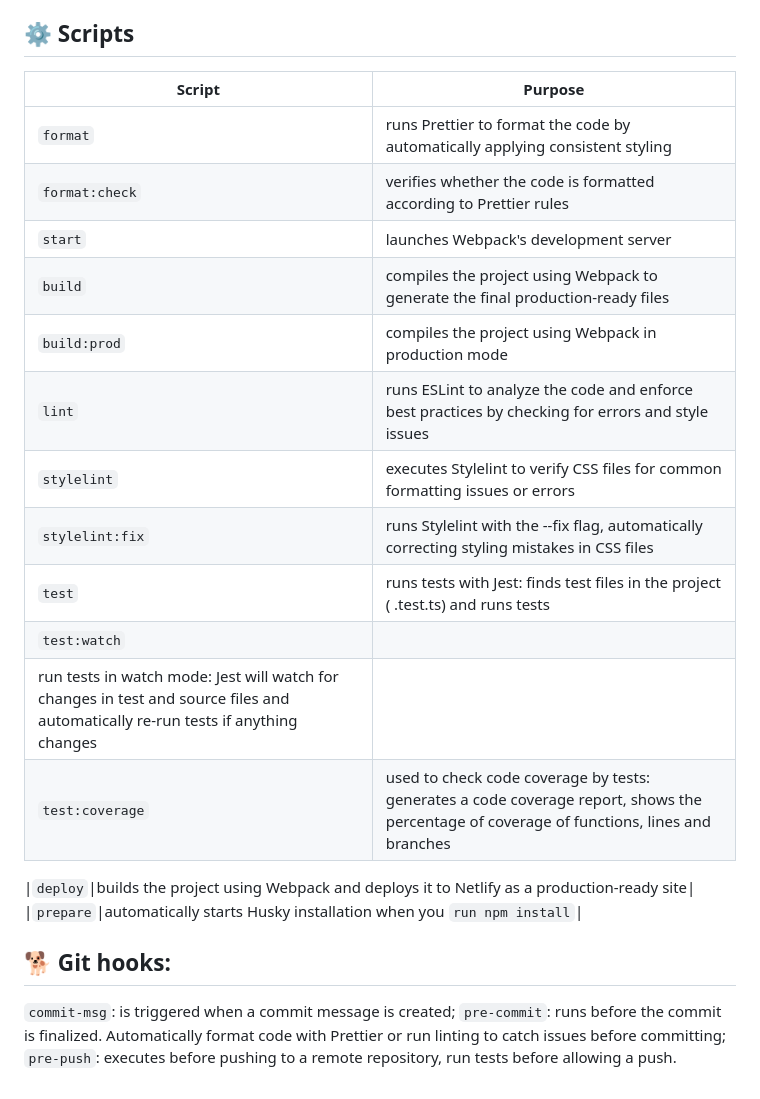
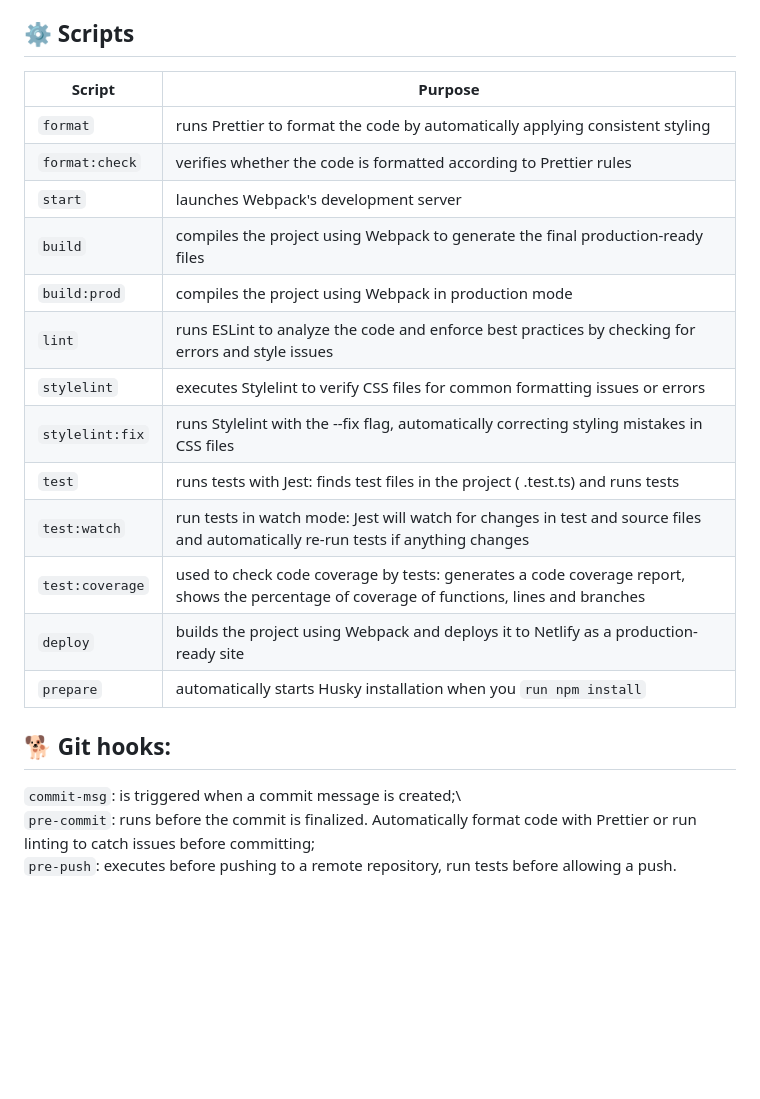
Before and after one commit to nakurienota/ecommerce-app, a Markdown page: README.md, the part around the change printed below. GitHub-like rendering; blank space fills up the shorter version.

Commit message:
docs: change readme

````diff
--- a/README.md
+++ b/README.md
@@ -52,24 +62,24 @@ This online bookstore provides users with a modern and user-friendly interface t
 
 ## ⚙️ Scripts
-|Script| Purpose
-|-|--------|
-|```format```|runs Prettier to format the code by automatically applying consistent styling|
-|```format:check```|verifies whether the code is formatted according to Prettier rules|
-|```start```|launches Webpack's development server|
-|```build```|compiles the project using Webpack to generate the final production-ready files|
-|```build:prod```|compiles the project using Webpack in production mode|
-|```lint```|runs ESLint to analyze the code and enforce best practices by checking for errors and style issues|
-|```stylelint```|executes Stylelint to verify CSS files for common formatting issues or errors|
-|```stylelint:fix```|runs Stylelint with the --fix flag, automatically correcting styling mistakes in CSS files|
-|```test```|runs tests with Jest: finds test files in the project ( .test.ts) and runs tests|
-|```test:watch```|
-run tests in watch mode: Jest will watch for changes in test and source files and automatically re-run tests if anything changes|
-|```test:coverage```|used to check code coverage by tests: generates a code coverage report, shows the percentage of coverage of functions, lines and branches|
 
-|```deploy```|builds the project using Webpack and deploys it to Netlify as a production-ready site|
-|```prepare```|automatically starts Husky installation when you ``run npm install``|
+| Script          | Purpose                                                                                                                                   |
+| --------------- | ----------------------------------------------------------------------------------------------------------------------------------------- |
+| `format`        | runs Prettier to format the code by automatically applying consistent styling                                                             |
+| `format:check`  | verifies whether the code is formatted according to Prettier rules                                                                        |
+| `start`         | launches Webpack's development server                                                                                                     |
+| `build`         | compiles the project using Webpack to generate the final production-ready files                                                           |
+| `build:prod`    | compiles the project using Webpack in production mode                                                                                     |
+| `lint`          | runs ESLint to analyze the code and enforce best practices by checking for errors and style issues                                        |
+| `stylelint`     | executes Stylelint to verify CSS files for common formatting issues or errors                                                             |
+| `stylelint:fix` | runs Stylelint with the --fix flag, automatically correcting styling mistakes in CSS files                                                |
+| `test`          | runs tests with Jest: finds test files in the project ( .test.ts) and runs tests                                                          |
+| `test:watch`    | run tests in watch mode: Jest will watch for changes in test and source files and automatically re-run tests if anything changes          |
+| `test:coverage` | used to check code coverage by tests: generates a code coverage report, shows the percentage of coverage of functions, lines and branches |
+| `deploy`        | builds the project using Webpack and deploys it to Netlify as a production-ready site                                                     |
+| `prepare`       | automatically starts Husky installation when you `run npm install`                                                                        |
 
 ## 🐕 Git hooks:
-```commit-msg```: is triggered when a commit message is created;
-```pre-commit```: runs before the commit is finalized. Automatically format code with Prettier or run linting to catch issues before committing;
-```pre-push```: executes before pushing to a remote repository, run tests before allowing a push.
+
+`commit-msg`: is triggered when a commit message is created;\
+`pre-commit`: runs before the commit is finalized. Automatically format code with Prettier or run linting to catch issues before committing;\
+`pre-push`: executes before pushing to a remote repository, run tests before allowing a push.
````
Also changed, not shown: other parts of README.md (+33 -23 lines).
